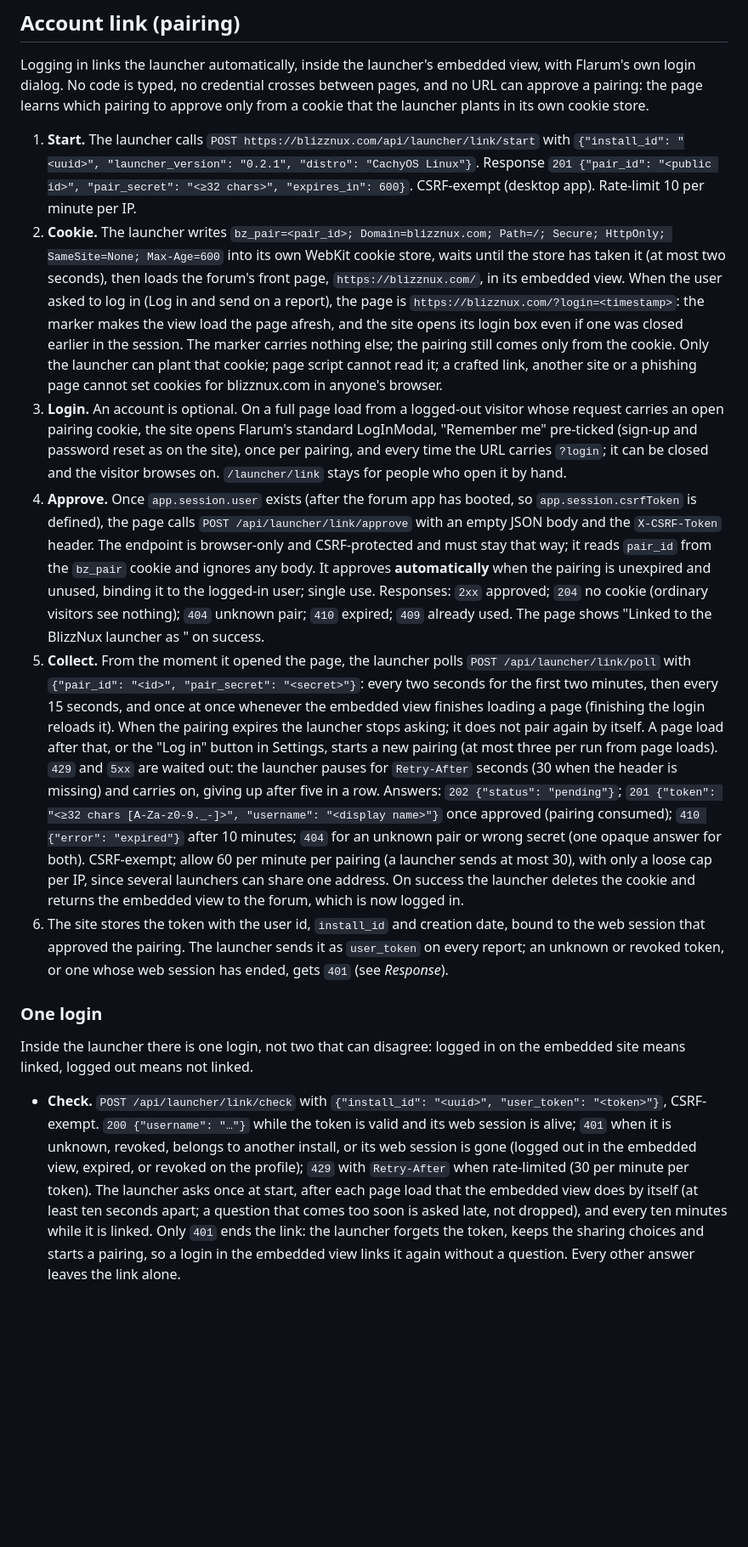
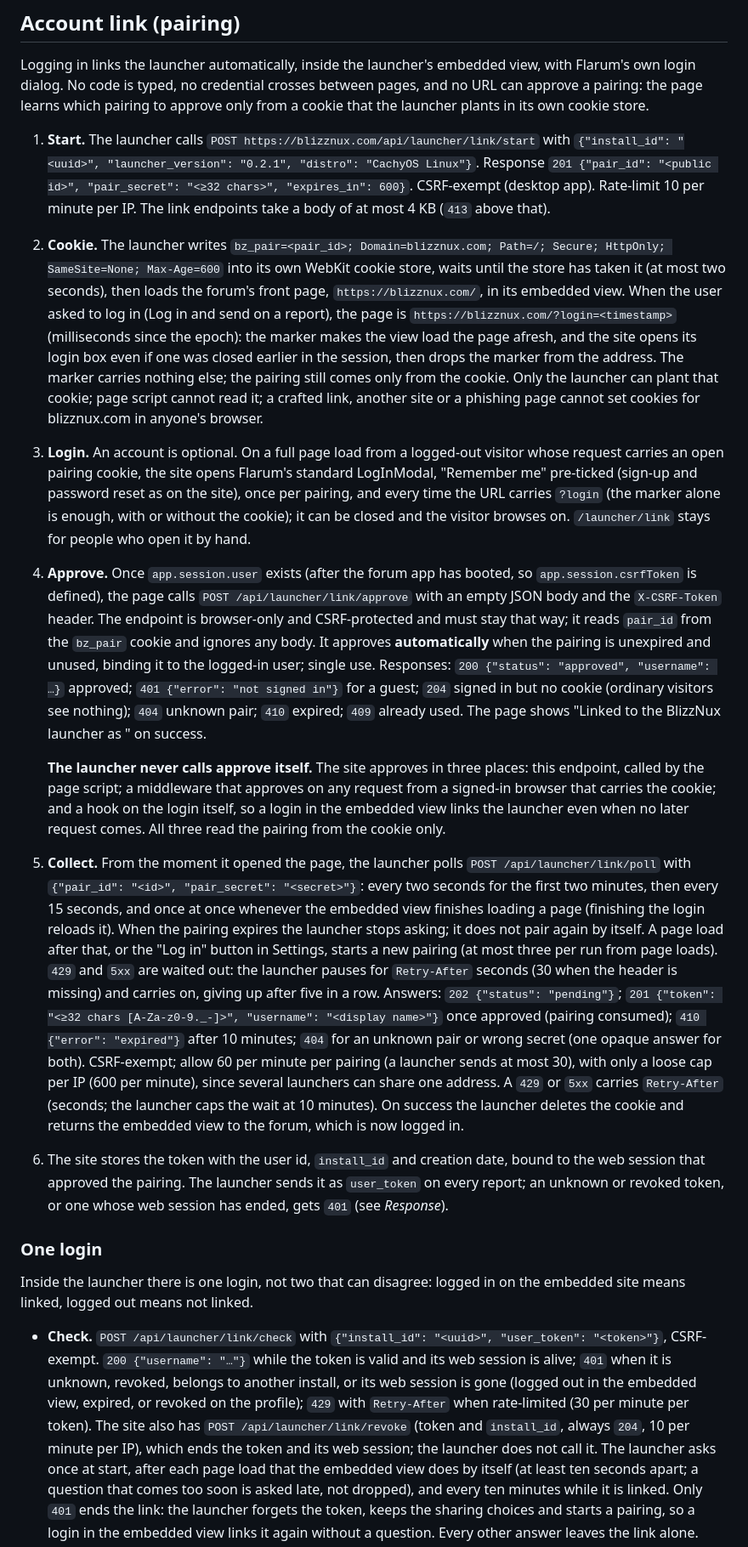
Before and after one commit to BlizzNux/launcher, a Markdown page: REPORTING.md, the part around one of its changes. Shown at 85% size. Rendered like a GitHub page; blank space fills up the shorter version.

```diff
--- a/REPORTING.md
+++ b/REPORTING.md
@@ -131,30 +146,39 @@ the launcher plants in its own cookie store.
 1. **Start.** The launcher calls `POST https://blizznux.com/api/launcher/link/start` with
    `{"install_id": "<uuid>", "launcher_version": "0.2.1", "distro": "CachyOS Linux"}`.
    Response `201 {"pair_id": "<public id>", "pair_secret": "<≥32 chars>", "expires_in": 600}`.
-   CSRF-exempt (desktop app). Rate-limit 10 per minute per IP.
+   CSRF-exempt (desktop app). Rate-limit 10 per minute per IP. The link endpoints take a body of
+   at most 4 KB (`413` above that).
 2. **Cookie.** The launcher writes `bz_pair=<pair_id>; Domain=blizznux.com; Path=/; Secure;
    HttpOnly; SameSite=None; Max-Age=600` into its own WebKit cookie store, waits until the
    store has taken it (at most two seconds), then loads the forum's front page,
    `https://blizznux.com/`, in its embedded view. When the user asked to log in (Log in and
-   send on a report), the page is `https://blizznux.com/?login=<timestamp>`: the marker makes
-   the view load the page afresh, and the site opens its login box even if one was closed
-   earlier in the session. The marker carries nothing else; the pairing still comes only from
-   the cookie. Only the
-   launcher can plant that cookie; page script cannot read it; a crafted link, another site or
+   send on a report), the page is `https://blizznux.com/?login=<timestamp>` (milliseconds
+   since the epoch): the marker makes the view load the page afresh, and the site opens its
+   login box even if one was closed earlier in the session, then drops the marker from the
+   address. The marker carries nothing else; the pairing still comes only from the cookie. Only
+   the launcher can plant that cookie; page script cannot read it; a crafted link, another site or
    a phishing page cannot set cookies for blizznux.com in anyone's browser.
 3. **Login.** An account is optional. On a full page load from a logged-out visitor whose
    request carries an open pairing cookie, the site opens Flarum's standard LogInModal,
    "Remember me" pre-ticked (sign-up and password reset as on the site), once per pairing, and
-   every time the URL carries `?login`; it can be closed and the visitor browses on. `/launcher/link` stays for people who open it by
-   hand.
+   every time the URL carries `?login` (the marker alone is enough, with or without the
+   cookie); it can be closed and the visitor browses on. `/launcher/link` stays for people who
+   open it by hand.
 4. **Approve.** Once `app.session.user` exists (after the forum app has booted, so
    `app.session.csrfToken` is defined), the page calls `POST /api/launcher/link/approve` with
    an empty JSON body and the `X-CSRF-Token` header. The endpoint is browser-only and
    CSRF-protected and must stay that way; it reads `pair_id` from the `bz_pair` cookie and
    ignores any body. It approves **automatically** when the pairing is unexpired and unused,
-   binding it to the logged-in user; single use. Responses: `2xx` approved; `204` no cookie
-   (ordinary visitors see nothing); `404` unknown pair; `410` expired; `409` already used.
-   The page shows "Linked to the BlizzNux launcher as <username>" on success.
+   binding it to the logged-in user; single use. Responses: `200 {"status": "approved",
+   "username": …}` approved; `401 {"error": "not signed in"}` for a guest; `204` signed in but
+   no cookie (ordinary visitors see nothing); `404` unknown pair; `410` expired; `409` already
+   used. The page shows "Linked to the BlizzNux launcher as <username>" on success.
+
+   **The launcher never calls approve itself.** The site approves in three places: this
+   endpoint, called by the page script; a middleware that approves on any request from a
+   signed-in browser that carries the cookie; and a hook on the login itself, so a login in the
+   embedded view links the launcher even when no later request comes. All three read the pairing
+   from the cookie only.
 5. **Collect.** From the moment it opened the page, the launcher polls
    `POST /api/launcher/link/poll` with `{"pair_id": "<id>", "pair_secret": "<secret>"}`: every
    two seconds for the first two minutes, then every 15 seconds, and once at once whenever the
@@ -167,8 +191,9 @@ the launcher plants in its own cookie store.
    "username": "<display name>"}` once approved (pairing consumed); `410 {"error":
    "expired"}` after 10 minutes; `404` for an unknown pair or wrong secret (one opaque answer
    for both). CSRF-exempt; allow 60 per minute per pairing (a launcher sends at most 30),
-   with only a loose cap per IP, since several launchers can share one address. On success the launcher deletes the
-   cookie and returns the embedded view to the forum, which is now logged in.
+   with only a loose cap per IP (600 per minute), since several launchers can share one address.
+   A `429` or `5xx` carries `Retry-After` (seconds; the launcher caps the wait at 10 minutes). On
+   success the launcher deletes the cookie and returns the embedded view to the forum, which is now logged in.
 6. The site stores the token with the user id, `install_id` and creation date, bound to the
    web session that approved the pairing. The launcher sends it as `user_token` on every
    report; an unknown or revoked token, or one whose web session has ended, gets `401` (see
@@ -183,7 +208,9 @@ site means linked, logged out means not linked.
   "<token>"}`, CSRF-exempt. `200 {"username": "…"}` while the token is valid and its web
   session is alive; `401` when it is unknown, revoked, belongs to another install, or its web
   session is gone (logged out in the embedded view, expired, or revoked on the profile);
-  `429` with `Retry-After` when rate-limited (30 per minute per token). The launcher asks once
+  `429` with `Retry-After` when rate-limited (30 per minute per token). The site also has
+  `POST /api/launcher/link/revoke` (token and `install_id`, always `204`, 10 per minute per IP),
+  which ends the token and its web session; the launcher does not call it. The launcher asks once
   at start, after each page load that the embedded view does by itself (at least ten seconds
   apart; a question that comes too soon is asked late, not dropped), and every ten minutes
   while it is linked. Only `401` ends the link: the launcher forgets the token, keeps the sharing choices
```
Also changed, not shown: other parts of REPORTING.md (+52 -24 lines).
